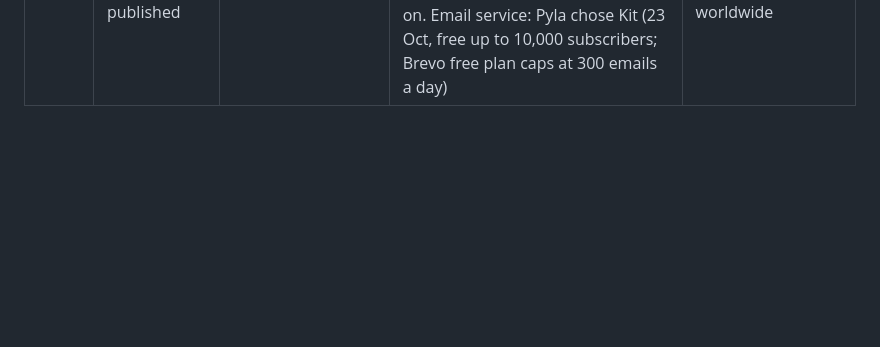
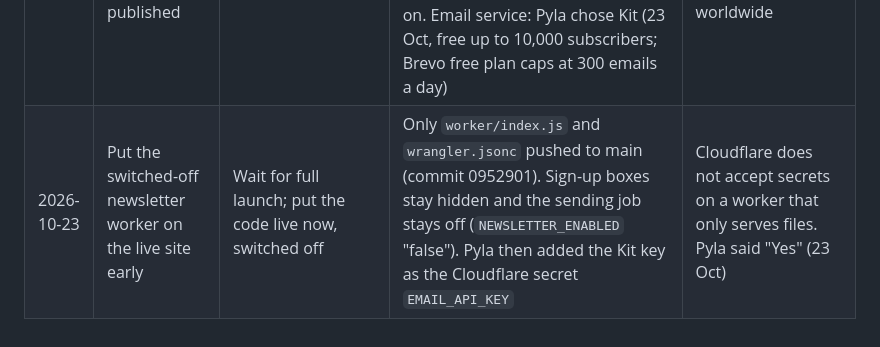
Before and after one commit to venkatadurgaprasadpyla-sketch/Tec-Spotlight-News, a Markdown page: docs/decisions.md, the part around the change. GitHub-like rendering; blank space fills up the shorter version.

Commit message:
Log decision: newsletter worker on live site, switched off
Co-Authored-By: Claude Opus 5.5 (1M context) <noreply@anthropic.com>
Claude-Session: https://claude.ai/code/session_01NsXGU5aghkSMkgTdhcr5Zx

```diff
--- a/docs/decisions.md
+++ b/docs/decisions.md
@@ -45,3 +45,4 @@
 | 2026-10-22 | Publish the waiting news drafts | Publish some; publish all | All 6 gate-passed news drafts set to `draft: false` and pushed to main (Apple nudify-app rules, brain enzyme study, DeepSeek V4.1 Flash, Gmail AI Inbox, Tesla Q3, Meta Q3); the two `sample-*` posts stay drafts | Pyla said "publish all". The live address still shows the "coming soon" page because `data/live.json` stays `online: false`. |
 | 2026-10-22 | Put the site back online | Keep it offline; put it back online | `data/live.json` set to `online: true` and pushed to main, with the Tesla Roadster and GTA 6 photo and video updates | Pyla said "publish all and bring site back live". |
 | 2026-10-23 | Newsletter: 2 stories per email, sent the day they are published | Daily round-up; 2 stories per email as published | Plan in `docs/newsletter-plan.md`. Only published stories are mailed, 2 per email, leftover sent at 21:00 UTC, max 6 emails a day. Sign-up boxes built behind `SITE.newsletterEnabled` (off on live); sending worker written in `worker/index.js` but not switched on. Email service: Pyla chose Kit (23 Oct, free up to 10,000 subscribers; Brevo free plan caps at 300 emails a day) | Pyla asked for it (23 Oct); double opt-in and one-click unsubscribe to meet privacy laws worldwide |
+| 2026-10-23 | Put the switched-off newsletter worker on the live site early | Wait for full launch; put the code live now, switched off | Only `worker/index.js` and `wrangler.jsonc` pushed to main (commit 0952901). Sign-up boxes stay hidden and the sending job stays off (`NEWSLETTER_ENABLED` "false"). Pyla then added the Kit key as the Cloudflare secret `EMAIL_API_KEY` | Cloudflare does not accept secrets on a worker that only serves files. Pyla said "Yes" (23 Oct) |
```
